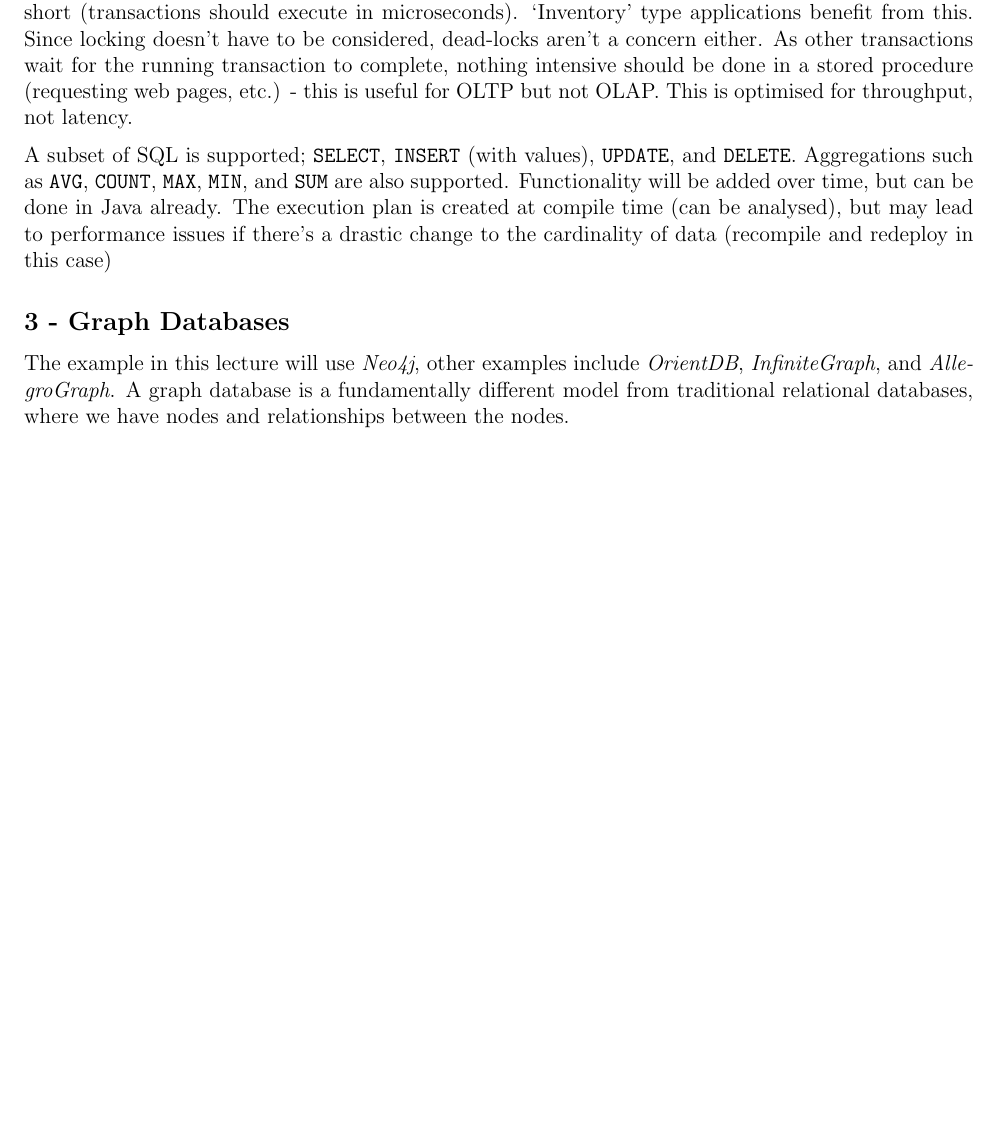
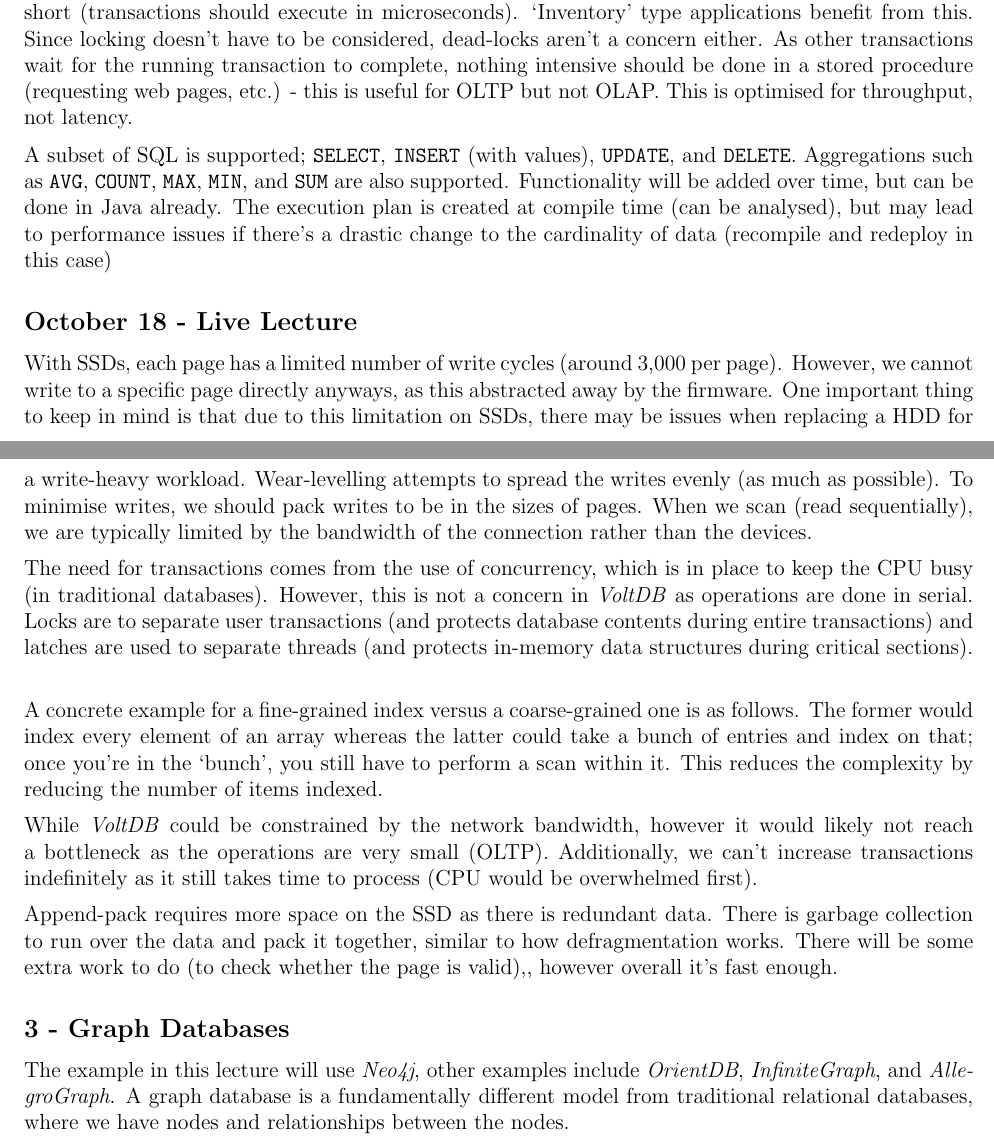
Before and after one commit to lin-e/imperial-revision, a LaTeX document (co4xx_70022/main.tex): part of page 10 of 14 before the commit and two parts of pages 10 and 11 of 15 after it, the two joined at a grey line, cut so that both start at the same text, the shorter picture padded with empty space. Compiled offline with pdfLaTeX.

Commit message:
SSD live 10.18

```diff
--- a/co4xx_70022/main.tex
+++ b/co4xx_70022/main.tex
@@ -860,6 +860,32 @@
             Aggregations such as ~AVG~, ~COUNT~, ~MAX~, ~MIN~, and ~SUM~ are also supported.
             Functionality will be added over time, but can be done in Java already.
             The execution plan is created at compile time (can be analysed), but may lead to performance issues if there's a drastic change to the cardinality of data (recompile and redeploy in this case)
+        \subsection*{October 18 - Live Lecture}
+            With SSDs, each page has a limited number of write cycles (around 3,000 per page).
+            However, we cannot write to a specific page directly anyways, as this abstracted away by the firmware.
+            One important thing to keep in mind is that due to this limitation on SSDs, there may be issues when replacing a HDD for a write-heavy workload.
+            Wear-levelling attempts to spread the writes evenly (as much as possible).
+            To minimise writes, we should pack writes to be in the sizes of pages.
+            When we scan (read sequentially), we are typically limited by the bandwidth of the connection rather than the devices.
+            \medskip
+
+            The need for transactions comes from the use of concurrency, which is in place to keep the CPU busy (in traditional databases).
+            However, this is not a concern in \textit{VoltDB} as operations are done in serial.
+            Locks are to separate user transactions (and protects database contents during entire transactions) and latches are used to separate threads (and protects in-memory data structures during critical sections).
+            \medskip
+
+            A concrete example for a fine-grained index versus a coarse-grained one is as follows.
+            The former would index every element of an array whereas the latter could take a bunch of entries and index on that; once you're in the `bunch', you still have to perform a scan within it.
+            This reduces the complexity by reducing the number of items indexed.
+            \medskip
+
+            While \textit{VoltDB} could be constrained by the network bandwidth, however it would likely not reach a bottleneck as the operations are very small (OLTP).
+            Additionally, we can't increase transactions indefinitely as it still takes time to process (CPU would be overwhelmed first).
+            \medskip
+
+            Append-pack requires more space on the SSD as there is redundant data.
+            There is garbage collection to run over the data and pack it together, similar to how defragmentation works.
+            There will be some extra work to do (to check whether the page is valid),, however overall it's fast enough.
         \subsection*{3 - Graph Databases}
             The example in this lecture will use \textit{Neo4j}, other examples include \textit{OrientDB}, \textit{InfiniteGraph}, and \textit{AllegroGraph}.
             A graph database is a fundamentally different model from traditional relational databases, where we have nodes and relationships between the nodes.
```
Also changed, not shown: _output/y4/co4xx_70022.pdf, co4xx_70022/main.pdf.
